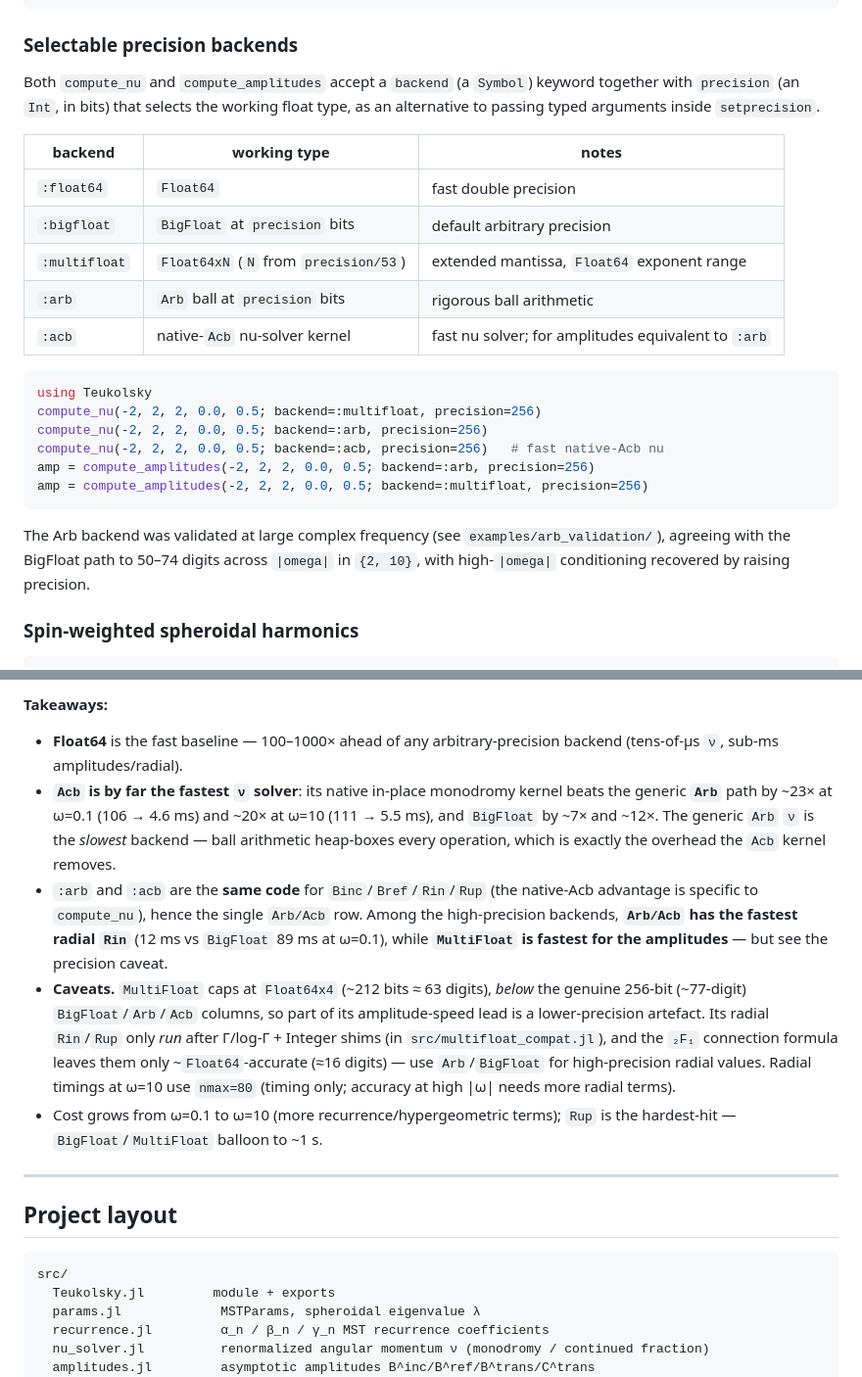
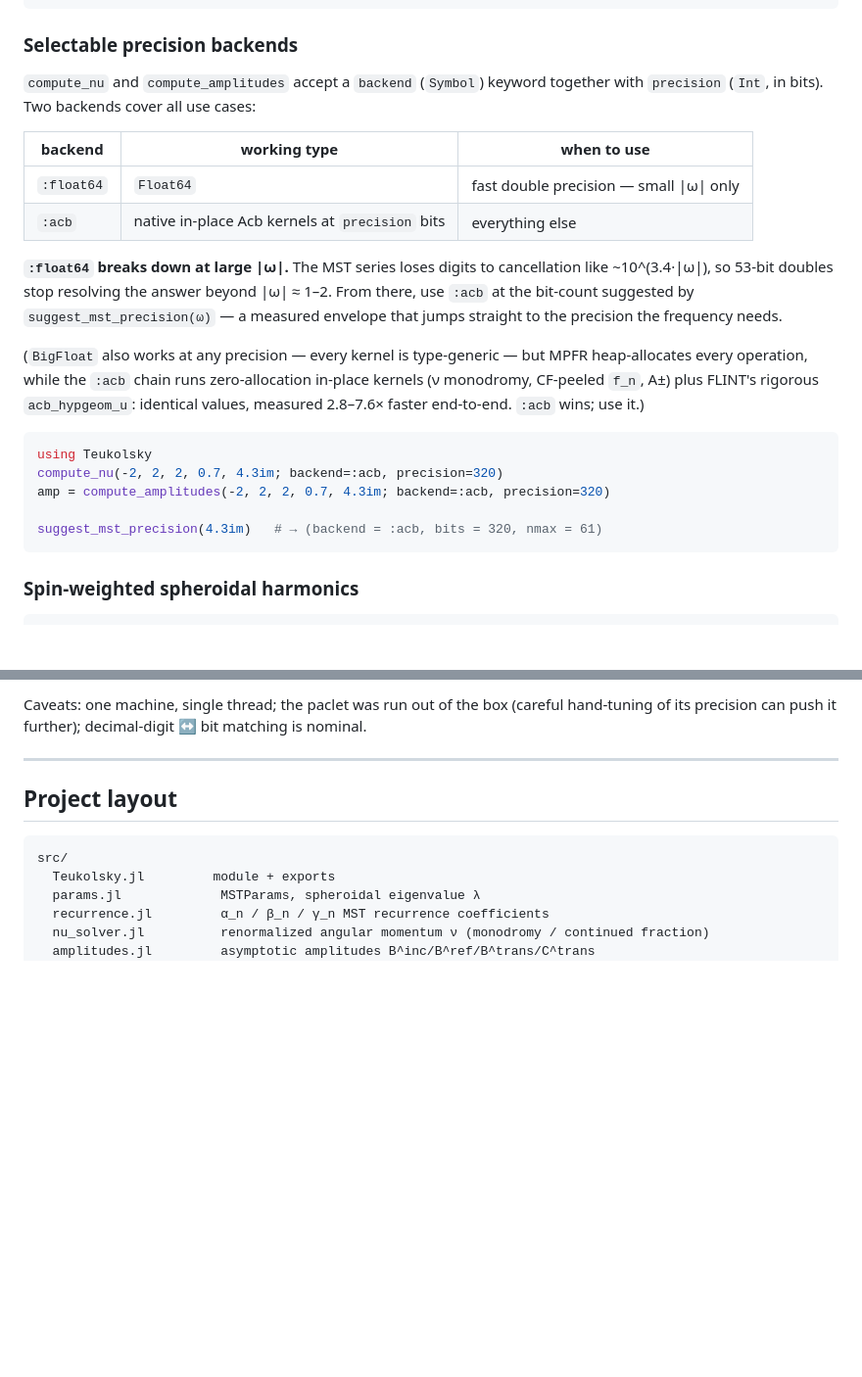
Before and after one commit to yusukemanita/Teukolsky.jl, a Markdown page: README.md, 2 parts joined by grey strips. Shown at 98% size. Drawn GitHub-style; blank space fills up the shorter version.

````diff
--- a/README.md
+++ b/README.md
@@ -82,26 +82,33 @@ end
 
 ### Selectable precision backends
 
-Both `compute_nu` and `compute_amplitudes` accept a `backend` (a `Symbol`) keyword together with `precision` (an `Int`, in bits) that selects the working float type, as an alternative to passing typed arguments inside `setprecision`.
+`compute_nu` and `compute_amplitudes` accept a `backend` (`Symbol`) keyword together
+with `precision` (`Int`, in bits).  Two backends cover all use cases:
 
-| backend | working type | notes |
-|---------|--------------|-------|
-| `:float64` | `Float64` | fast double precision |
-| `:bigfloat` | `BigFloat` at `precision` bits | default arbitrary precision |
-| `:multifloat` | `Float64xN` (`N` from `precision/53`) | extended mantissa, `Float64` exponent range |
-| `:arb` | `Arb` ball at `precision` bits | rigorous ball arithmetic |
-| `:acb` | native-`Acb` nu-solver kernel | fast nu solver; for amplitudes equivalent to `:arb` |
+| backend | working type | when to use |
+|---------|--------------|-------------|
+| `:float64` | `Float64` | fast double precision — small \|ω\| only |
+| `:acb` | native in-place Acb kernels at `precision` bits | everything else |
+
+**`:float64` breaks down at large \|ω\|.**  The MST series loses digits to
+cancellation like ~10^(3.4·\|ω\|), so 53-bit doubles stop resolving the answer
+beyond \|ω\| ≈ 1–2.  From there, use `:acb` at the bit-count suggested by
+`suggest_mst_precision(ω)` — a measured envelope that jumps straight to the
+precision the frequency needs.
+
+(`BigFloat` also works at any precision — every kernel is type-generic — but MPFR
+heap-allocates every operation, while the `:acb` chain runs zero-allocation
+in-place kernels (ν monodromy, CF-peeled `f_n`, A±) plus FLINT's rigorous
+`acb_hypgeom_u`: identical values, measured 2.8–7.6× faster end-to-end.
+`:acb` wins; use it.)
 
 ```julia
 using Teukolsky
-compute_nu(-2, 2, 2, 0.0, 0.5; backend=:multifloat, precision=256)
-compute_nu(-2, 2, 2, 0.0, 0.5; backend=:arb, precision=256)
-compute_nu(-2, 2, 2, 0.0, 0.5; backend=:acb, precision=256)   # fast native-Acb nu
-amp = compute_amplitudes(-2, 2, 2, 0.0, 0.5; backend=:arb, precision=256)
-amp = compute_amplitudes(-2, 2, 2, 0.0, 0.5; backend=:multifloat, precision=256)
+compute_nu(-2, 2, 2, 0.7, 4.3im; backend=:acb, precision=320)
+amp = compute_amplitudes(-2, 2, 2, 0.7, 4.3im; backend=:acb, precision=320)
+
+suggest_mst_precision(4.3im)   # → (backend = :acb, bits = 320, nmax = 61)
 ```
-
-The Arb backend was validated at large complex frequency (see `examples/arb_validation/`), agreeing with the BigFloat path to 50–74 digits across `|omega|` in `{2, 10}`, with high-`|omega|` conditioning recovered by raising precision.
 
 ### Spin-weighted spheroidal harmonics
 
@@ -282,25 +244,6 @@ amplitudes & radial:
-**Takeaways:**
-- **Float64** is the fast baseline — 100–1000× ahead of any arbitrary-precision
-  backend (tens-of-µs `ν`, sub-ms amplitudes/radial).
-- **`Acb` is by far the fastest `ν` solver**: its native in-place monodromy kernel
-  beats the generic **`Arb`** path by ~23× at ω=0.1 (106 → 4.6 ms) and ~20× at
-  ω=10 (111 → 5.5 ms), and `BigFloat` by ~7× and ~12×. The generic `Arb` `ν` is
-  the *slowest* backend — ball arithmetic heap-boxes every operation, which is
-  exactly the overhead the `Acb` kernel removes.
-- `:arb` and `:acb` are the **same code** for `Binc`/`Bref`/`Rin`/`Rup` (the
-  native-Acb advantage is specific to `compute_nu`), hence the single `Arb/Acb`
-  row. Among the high-precision backends, **`Arb/Acb` has the fastest radial `Rin`**
-  (12 ms vs `BigFloat` 89 ms at ω=0.1), while **`MultiFloat` is fastest for the
-  amplitudes** — but see the precision caveat.
-- **Caveats.** `MultiFloat` caps at `Float64x4` (~212 bits ≈ 63 digits), *below*
-  the genuine 256-bit (~77-digit) `BigFloat`/`Arb`/`Acb` columns, so part of its
-  amplitude-speed lead is a lower-precision artefact. Its radial `Rin`/`Rup` only
-  *run* after Γ/log-Γ + Integer shims (in `src/multifloat_compat.jl`), and the
-  `₂F₁` connection formula leaves them only ~`Float64`-accurate (≈16 digits) — use
-  `Arb`/`BigFloat` for high-precision radial values. Radial timings at ω=10 use
-  `nmax=80` (timing only; accuracy at high \|ω\| needs more radial terms).
-- Cost grows from ω=0.1 to ω=10 (more recurrence/hypergeometric terms); `Rup` is
-  the hardest-hit — `BigFloat`/`MultiFloat` balloon to ~1 s.
+Caveats: one machine, single thread; the paclet was run out of the box (careful
+hand-tuning of its precision can push it further); decimal-digit ↔ bit matching
+is nominal.
 
 ---
 
````
Also changed, not shown: other parts of README.md (+26 -71 lines).
